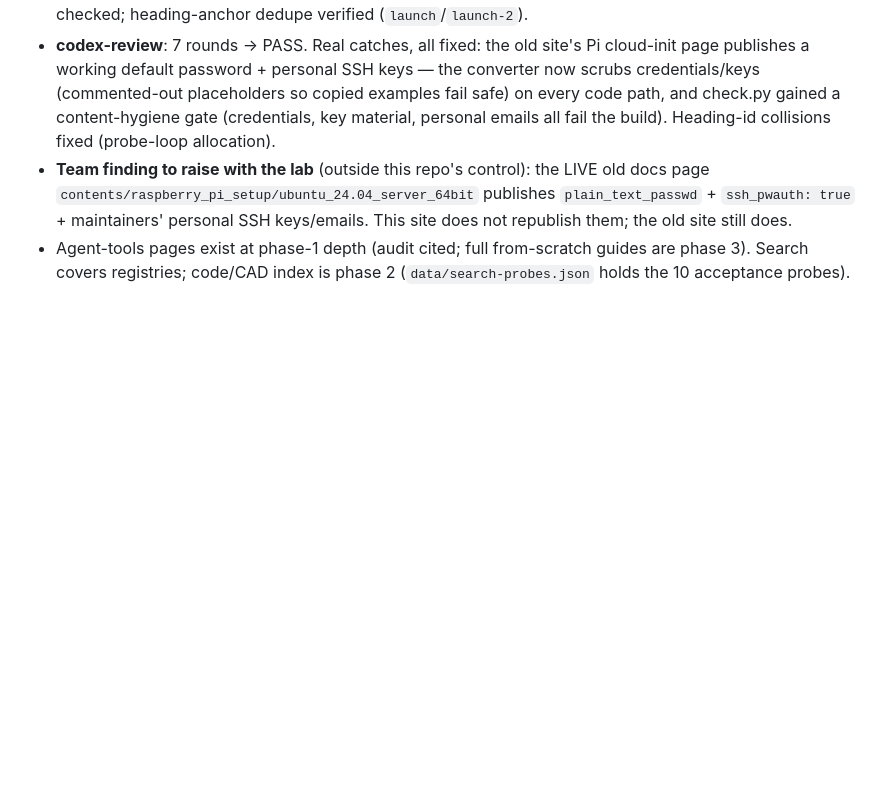
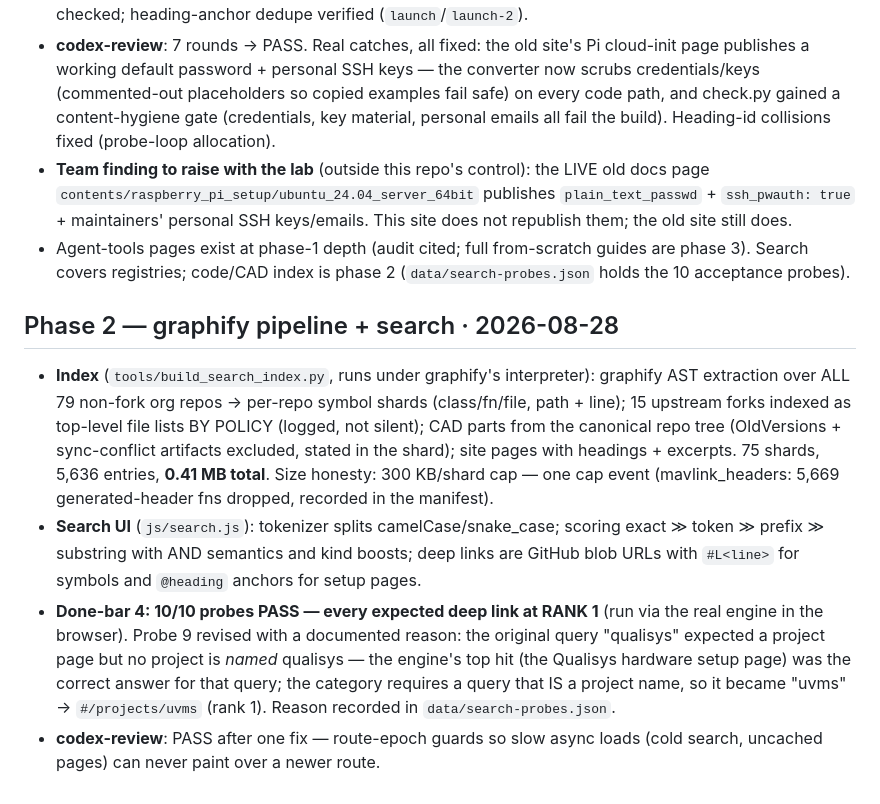
Before and after one commit to kyle-nelson-berkeley/hippocampus-docs, a Markdown page: PROGRESS.md, the part around the change. Rendered like a GitHub page; blank space fills up the shorter version.

Commit message:
docs: phase-2 checkpoint in PROGRESS.md
Co-Authored-By: Claude Fable 5 <noreply@anthropic.com>

```diff
--- a/PROGRESS.md
+++ b/PROGRESS.md
@@ -59,3 +59,24 @@ result files under `~/.claude-os/prompts/`.
 - Agent-tools pages exist at phase-1 depth (audit cited; full from-scratch guides are
   phase 3). Search covers registries; code/CAD index is phase 2
   (`data/search-probes.json` holds the 10 acceptance probes).
+
+## Phase 2 — graphify pipeline + search · 2026-08-28
+
+- **Index** (`tools/build_search_index.py`, runs under graphify's interpreter): graphify
+  AST extraction over ALL 79 non-fork org repos → per-repo symbol shards (class/fn/file,
+  path + line); 15 upstream forks indexed as top-level file lists BY POLICY (logged, not
+  silent); CAD parts from the canonical repo tree (OldVersions + sync-conflict artifacts
+  excluded, stated in the shard); site pages with headings + excerpts. 75 shards,
+  5,636 entries, **0.41 MB total**. Size honesty: 300 KB/shard cap — one cap event
+  (mavlink_headers: 5,669 generated-header fns dropped, recorded in the manifest).
+- **Search UI** (`js/search.js`): tokenizer splits camelCase/snake_case; scoring
+  exact ≫ token ≫ prefix ≫ substring with AND semantics and kind boosts; deep links are
+  GitHub blob URLs with `#L<line>` for symbols and `@heading` anchors for setup pages.
+- **Done-bar 4: 10/10 probes PASS — every expected deep link at RANK 1** (run via the
+  real engine in the browser). Probe 9 revised with a documented reason: the original
+  query "qualisys" expected a project page but no project is *named* qualisys — the
+  engine's top hit (the Qualisys hardware setup page) was the correct answer for that
+  query; the category requires a query that IS a project name, so it became "uvms" →
+  `#/projects/uvms` (rank 1). Reason recorded in `data/search-probes.json`.
+- **codex-review**: PASS after one fix — route-epoch guards so slow async loads
+  (cold search, uncached pages) can never paint over a newer route.
```
